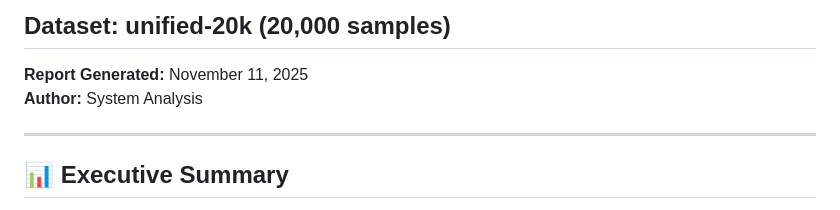
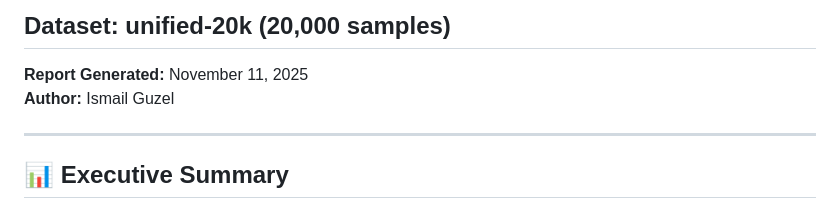
Before and after one commit to ismailguzel/ts-classification, a Markdown page: TRAINING_REPORT_20K.md, the part around the change. Rendered like a GitHub page.

Commit message:
Update author name in training report to Ismail Guzel

```diff
--- a/TRAINING_REPORT_20K.md
+++ b/TRAINING_REPORT_20K.md
@@ -2,7 +2,7 @@
 ## Dataset: unified-20k (20,000 samples)
 
 **Report Generated:** November 11, 2025
-**Author:** System Analysis
+**Author:** Ismail Guzel
 
 ---
 
```
